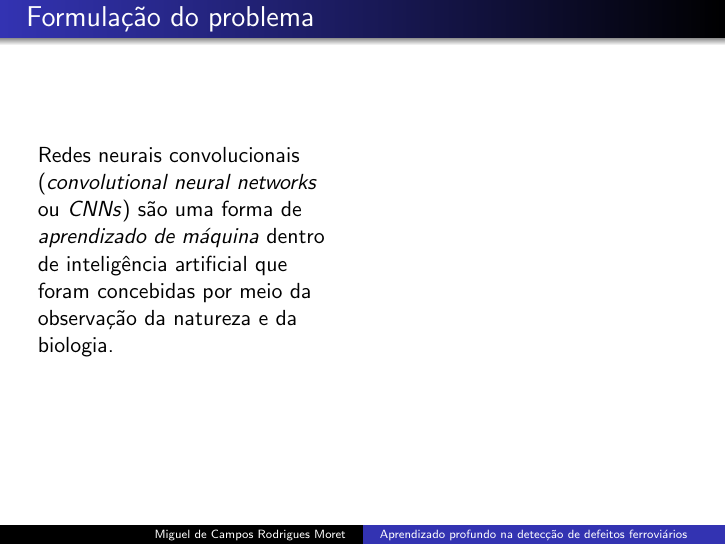
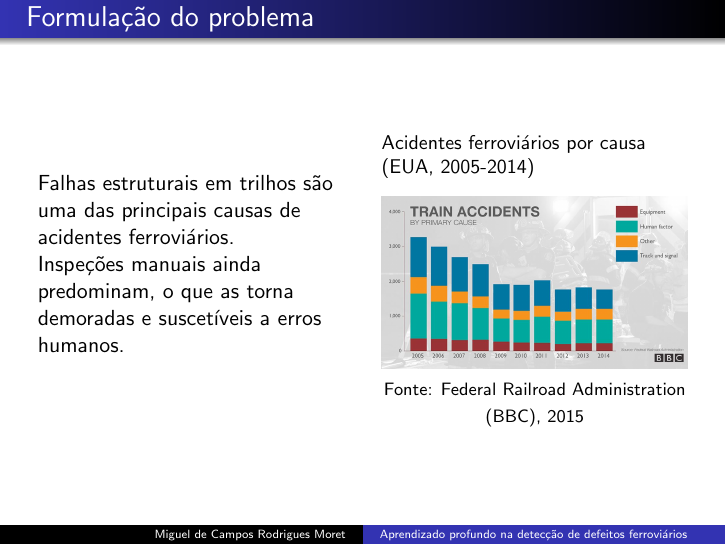
Before and after one commit to Kampuz/tcc, LaTeX slides (anteprojeto/apresentacao/apresentacao.tex, which reads anteprojeto/apresentacao/conteudo/1-introducao.tex, anteprojeto/apresentacao/preamble.tex): page 3 of 19. Compiled offline with pdfLaTeX.

Commit message:
added first slide

```diff
--- a/anteprojeto/apresentacao/conteudo/1-introducao.tex
+++ b/anteprojeto/apresentacao/conteudo/1-introducao.tex
@@ -3,16 +3,17 @@
 \begin{frame}{Formulação do problema}
     \begin{columns}
         \begin{column}{0.5\textwidth}
-            Redes neurais convolucionais (\textit{convolutional neural networks} ou \textit{CNNs}) são uma forma de \textit{aprendizado de máquina} dentro de inteligência artificial que foram concebidas por meio da observação da natureza e da biologia.
+            Falhas estruturais em trilhos são uma das principais causas de acidentes ferroviários.
+
+            Inspeções manuais ainda predominam, o que as torna demoradas e suscetíveis a erros humanos.
         \end{column}
 
         \begin{column}{0.5\textwidth}
             \begin{figure}
                 \centering
-                % \caption{Ilustração de um neurônio}
-                % \includegraphics[width=\linewidth]{images/Blausen_0657_MultipolarNeuron.png}
-                % {\footnotesize Fonte: BruceBlaus, 2013}
-                % \label{fig:enter-label}
+                \caption*{Acidentes ferroviários por causa (EUA, 2005-2014)}
+                \includegraphics[width=\linewidth]{images/causa_de_acidentes.png}
+                {\footnotesize Fonte: Federal Railroad Administration (BBC), 2015}
             \end{figure}
         \end{column}
     \end{columns}
--- a/anteprojeto/apresentacao/preamble.tex
+++ b/anteprojeto/apresentacao/preamble.tex
@@ -4,3 +4,5 @@
 \setbeamertemplate{headline}{}
 
 \usepackage[utf8]{inputenc}
+
+\usepackage{caption}
```
Also changed, not shown: anteprojeto/apresentacao/apresentacao.pdf, anteprojeto/apresentacao/images/causa_de_acidentes.png (added), 2 other files.
